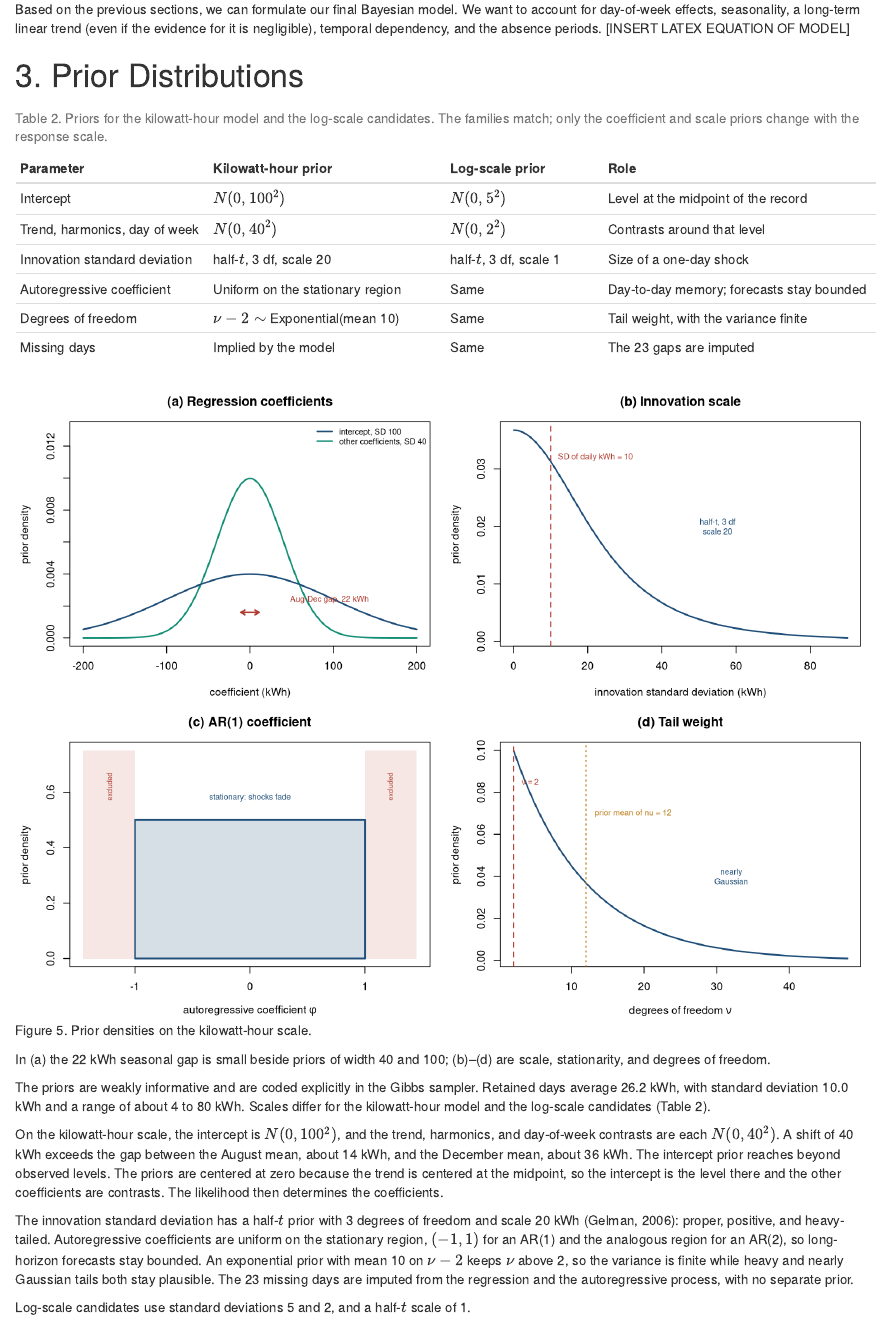
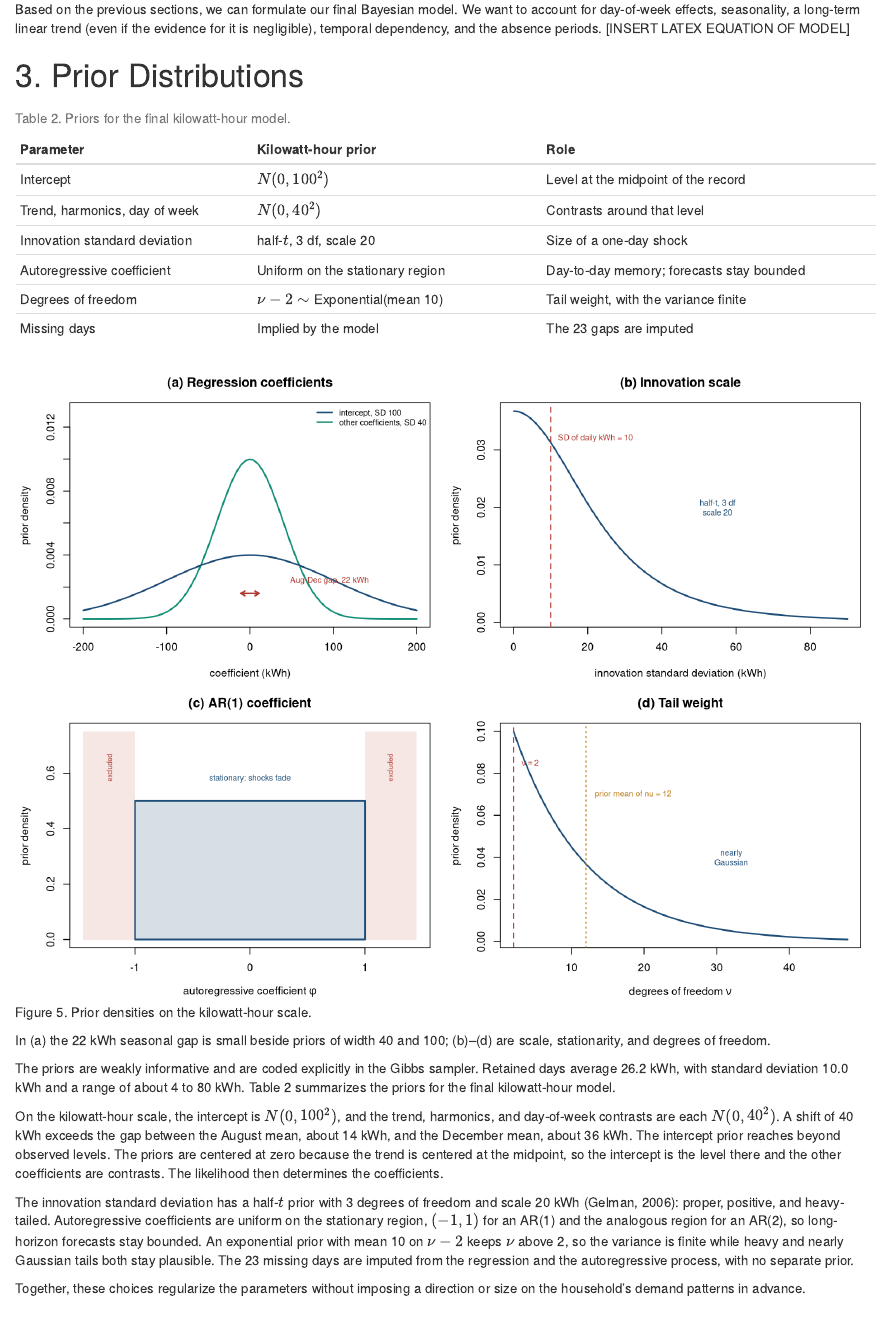
Before and after one commit to ays03/STAT_638_Bayes_Project, an R Markdown document (Report.Rmd): the page in a window 1100 px wide, from 8030 px down. Rendered offline with R 4.5, knitr and Pandoc, with nearby package versions; some code elsewhere in the file could not run offline.

Commit message:
Remove the log-scale prior column from Table 2.
Co-authored-by: Cursor <cursoragent@cursor.com>

````diff
--- a/Report.Rmd
+++ b/Report.Rmd
@@ -268,14 +268,6 @@ tab2 <- data.frame(
     "$\\nu - 2 \\sim$ Exponential(mean 10)",
     "Implied by the model"
   ),
-  `Log-scale prior` = c(
-    "$N(0, 5^2)$",
-    "$N(0, 2^2)$",
-    "half-$t$, 3 df, scale 1",
-    "Same",
-    "Same",
-    "Same"
-  ),
   Role = c(
     "Level at the midpoint of the record",
     "Contrasts around that level",
@@ -288,7 +280,7 @@ tab2 <- data.frame(
 )
 knitr::kable(
   tab2, escape = FALSE,
-  caption = "Table 2. Priors for the kilowatt-hour model and the log-scale candidates. The families match; only the coefficient and scale priors change with the response scale."
+  caption = "Table 2. Priors for the final kilowatt-hour model."
 )
 ```
 
@@ -298,10 +290,10 @@ knitr::include_graphics(here("R_figures", "03_priors.png"))
 
 In (a) the 22 kWh seasonal gap is small beside priors of width 40 and 100; (b)–(d) are scale, stationarity, and degrees of freedom.
 
-The priors are weakly informative and are coded explicitly in the Gibbs sampler. Retained days average 26.2 kWh, with standard deviation 10.0 kWh and a range of about 4 to 80 kWh. Scales differ for the kilowatt-hour model and the log-scale candidates (Table 2).
+The priors are weakly informative and are coded explicitly in the Gibbs sampler. Retained days average 26.2 kWh, with standard deviation 10.0 kWh and a range of about 4 to 80 kWh. Table 2 summarizes the priors for the final kilowatt-hour model.
 
 On the kilowatt-hour scale, the intercept is $N(0, 100^2)$, and the trend, harmonics, and day-of-week contrasts are each $N(0, 40^2)$. A shift of 40 kWh exceeds the gap between the August mean, about 14 kWh, and the December mean, about 36 kWh. The intercept prior reaches beyond observed levels. The priors are centered at zero because the trend is centered at the midpoint, so the intercept is the level there and the other coefficients are contrasts. The likelihood then determines the coefficients.
 
 The innovation standard deviation has a half-$t$ prior with 3 degrees of freedom and scale 20 kWh (Gelman, 2006): proper, positive, and heavy-tailed. Autoregressive coefficients are uniform on the stationary region, $(-1, 1)$ for an AR(1) and the analogous region for an AR(2), so long-horizon forecasts stay bounded. An exponential prior with mean 10 on $\nu - 2$ keeps $\nu$ above 2, so the variance is finite while heavy and nearly Gaussian tails both stay plausible. The 23 missing days are imputed from the regression and the autoregressive process, with no separate prior.
 
-Log-scale candidates use standard deviations 5 and 2, and a half-$t$ scale of 1.
+Together, these choices regularize the parameters without imposing a direction or size on the household's demand patterns in advance.
````
